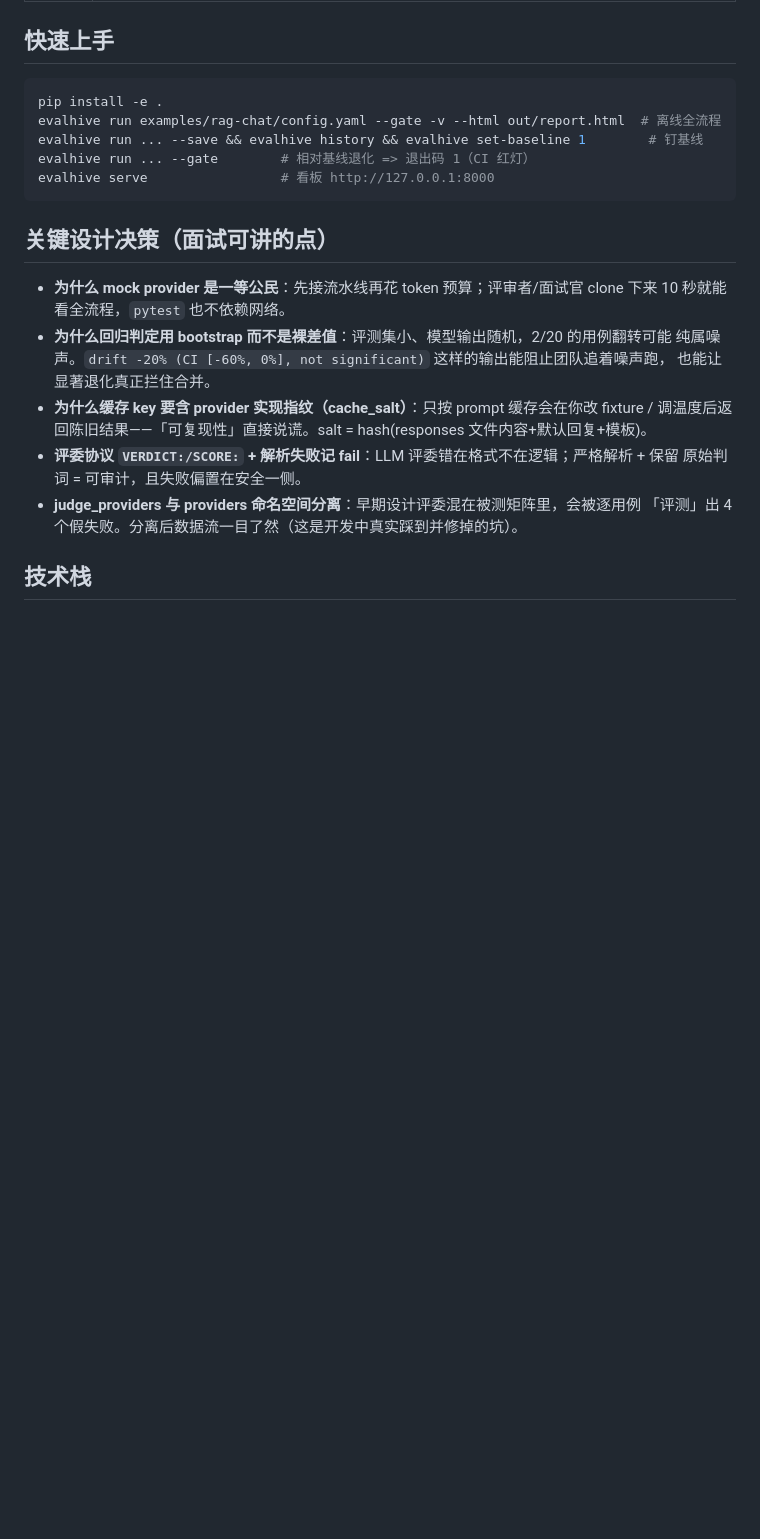
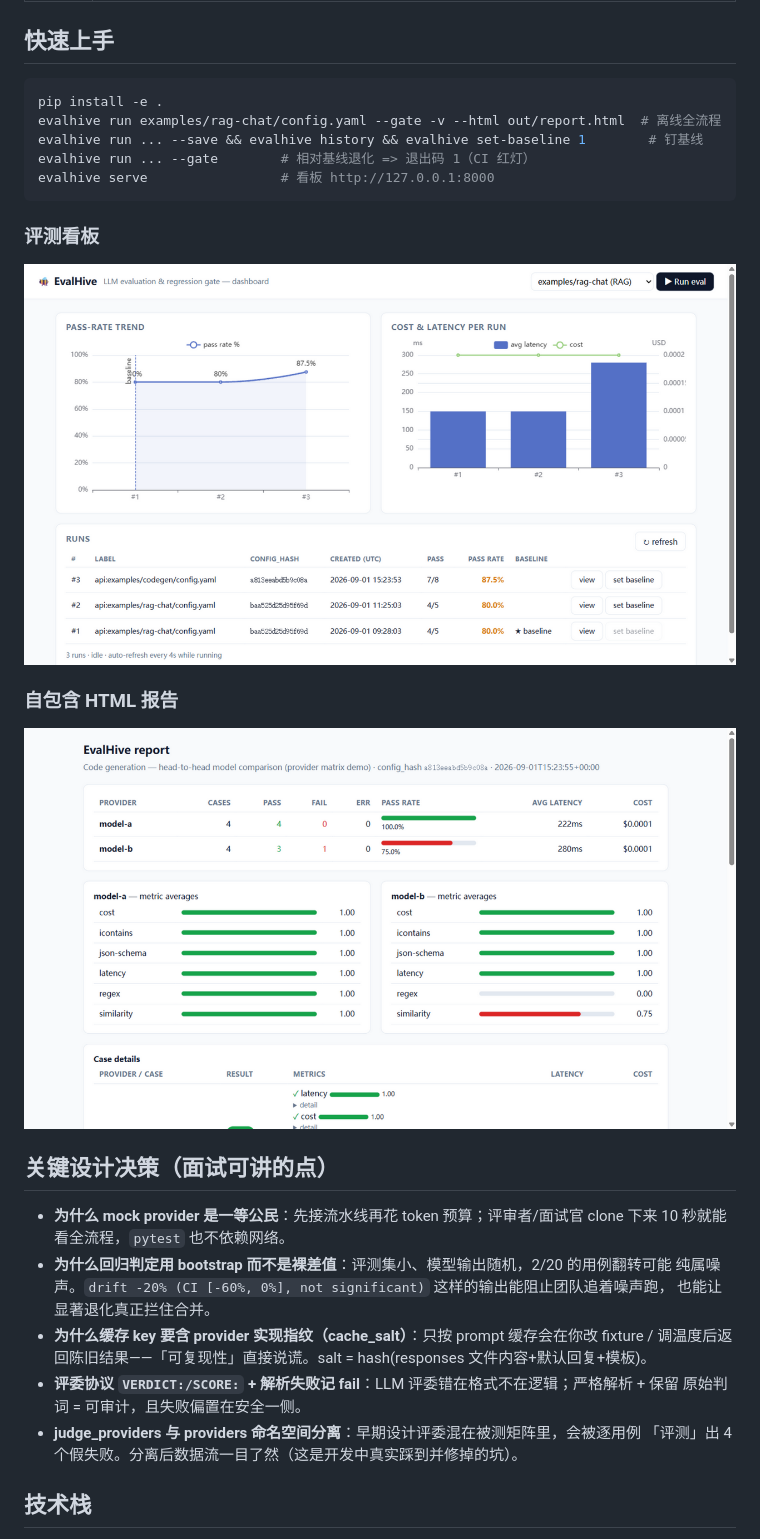
Before and after one commit to myb2481351924/evalhive, a Markdown page: README.zh-CN.md, the part around the change. GitHub-like rendering; pictures changed too: docs/dashboard.png (added), docs/report.png (added); blank space fills up the shorter version.

Commit message:
docs: add dashboard and HTML report screenshots to READMEs

````diff
--- a/README.zh-CN.md
+++ b/README.zh-CN.md
@@ -28,6 +28,14 @@ evalhive run ... --gate        # 相对基线退化 => 退出码 1（CI 红灯
 evalhive serve                 # 看板 http://127.0.0.1:8000
 ```
 
+### 评测看板
+
+![EvalHive 看板——通过率趋势（含基线虚线）、每轮成本与延迟、run 历史](docs/dashboard.png)
+
+### 自包含 HTML 报告
+
+![EvalHive HTML 报告——provider 汇总、指标均值条形图、逐用例结果](docs/report.png)
+
 ## 关键设计决策（面试可讲的点）
 
 - **为什么 mock provider 是一等公民**：先接流水线再花 token 预算；评审者/面试官 clone 下来
````
Also changed, not shown: README.md (+7 -1 lines).
